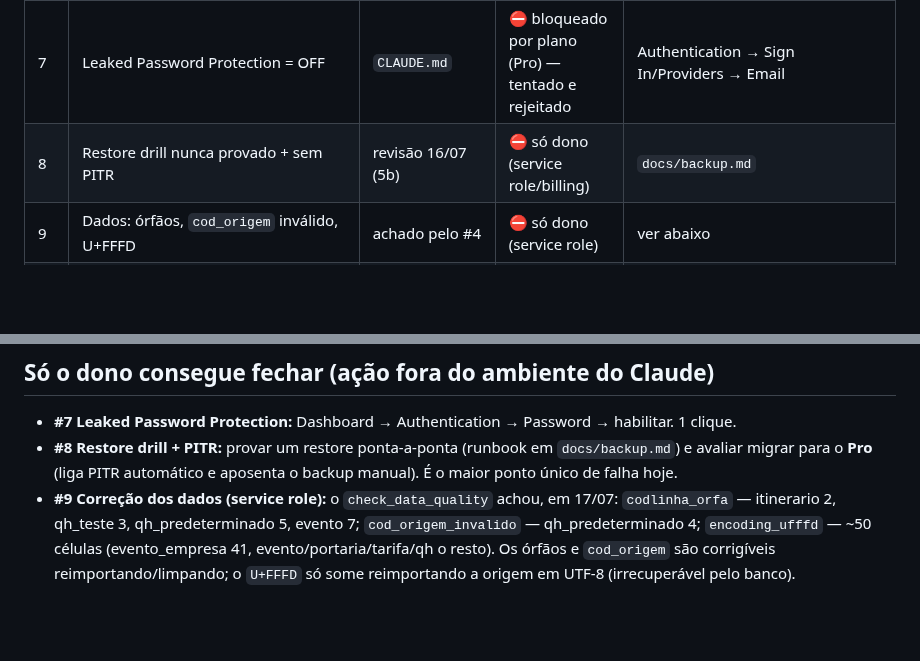
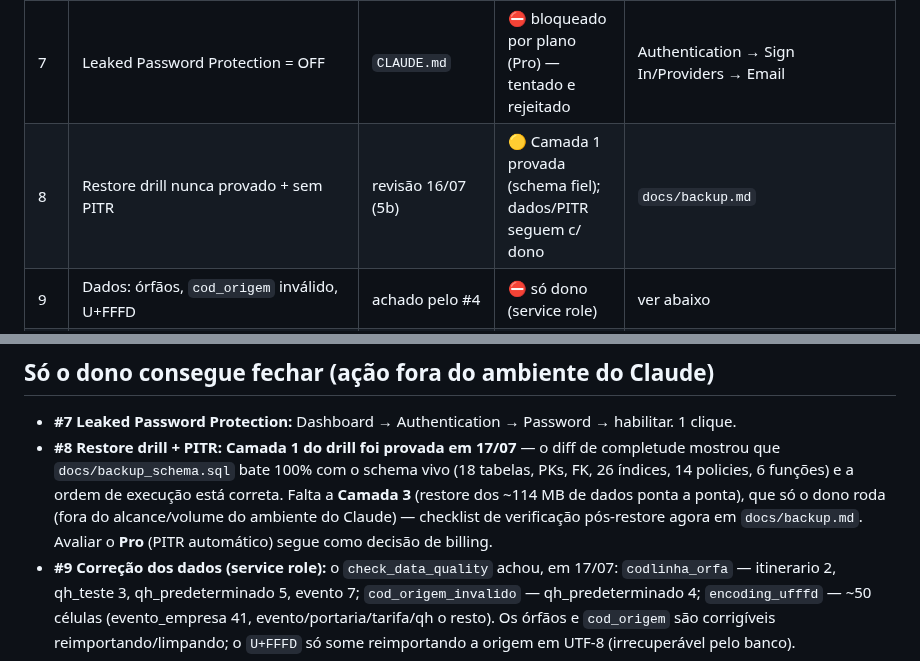
Before and after one commit to LucasMolinari9/LucasCTEC, a Markdown page: docs/revisao-pendencias-2026-07-17.md, 2 parts joined by grey strips. GitHub-like rendering; blank space fills up the shorter version.

```diff
--- a/docs/revisao-pendencias-2026-07-17.md
+++ b/docs/revisao-pendencias-2026-07-17.md
@@ -16,7 +16,7 @@ foi fechado, do que só o dono consegue fechar (dashboard/billing/dados) e por q
 | 5 | `check_realtime.mjs` / checks vivos sem CI (H) | revisão 17/07 | ✅ resolvido | `.github/workflows/db-checks.yml` |
 | 6 | `extension_in_public` (pg_trgm/unaccent) | advisor 0014 | 🟡 aceito/adiado (recipe) | `CLAUDE.md` (bloco advisors) |
 | 7 | Leaked Password Protection = OFF | `CLAUDE.md` | ⛔ bloqueado por plano (Pro) — tentado e rejeitado | Authentication → Sign In/Providers → Email |
-| 8 | Restore drill nunca provado + sem PITR | revisão 16/07 (5b) | ⛔ só dono (service role/billing) | `docs/backup.md` |
+| 8 | Restore drill nunca provado + sem PITR | revisão 16/07 (5b) | 🟡 Camada 1 provada (schema fiel); dados/PITR seguem c/ dono | `docs/backup.md` |
 | 9 | Dados: órfãos, `cod_origem` inválido, U+FFFD | achado pelo #4 | ⛔ só dono (service role) | ver abaixo |
 | 10 | ETL: mapear nomes novos `cod_origem`/`cod_municipio_origem` | revisão 17/07 | ⛔ só dono (ETL) | Armadilhas do `CLAUDE.md` |
 | 11 | **Signup do Auth estava ABERTO** (drift: doc exigia OFF, dashboard tinha ON) | achado nesta rodada, via dashboard | ✅ resolvido | Authentication → Sign In/Providers |
@@ -76,9 +76,11 @@ para rodar quando houver backup.
 ## Só o dono consegue fechar (ação fora do ambiente do Claude)
 
 - **#7 Leaked Password Protection:** Dashboard → Authentication → Password → habilitar. 1 clique.
-- **#8 Restore drill + PITR:** provar um restore ponta-a-ponta (runbook em `docs/backup.md`) e avaliar
-  migrar para o **Pro** (liga PITR automático e aposenta o backup manual). É o maior ponto único de
-  falha hoje.
+- **#8 Restore drill + PITR:** **Camada 1 do drill foi provada em 17/07** — o diff de completude mostrou
+  que `docs/backup_schema.sql` bate 100% com o schema vivo (18 tabelas, PKs, FK, 26 índices, 14 policies,
+  6 funções) e a ordem de execução está correta. Falta a **Camada 3** (restore dos ~114 MB de dados ponta
+  a ponta), que só o dono roda (fora do alcance/volume do ambiente do Claude) — checklist de verificação
+  pós-restore agora em `docs/backup.md`. Avaliar o **Pro** (PITR automático) segue como decisão de billing.
 - **#9 Correção dos dados (service role):** o `check_data_quality` achou, em 17/07:
   `codlinha_orfa` — itinerario 2, qh_teste 3, qh_predeterminado 5, evento 7;
   `cod_origem_invalido` — qh_predeterminado 4;
```
Also changed, not shown: docs/backup.md (+39 -0 lines).
